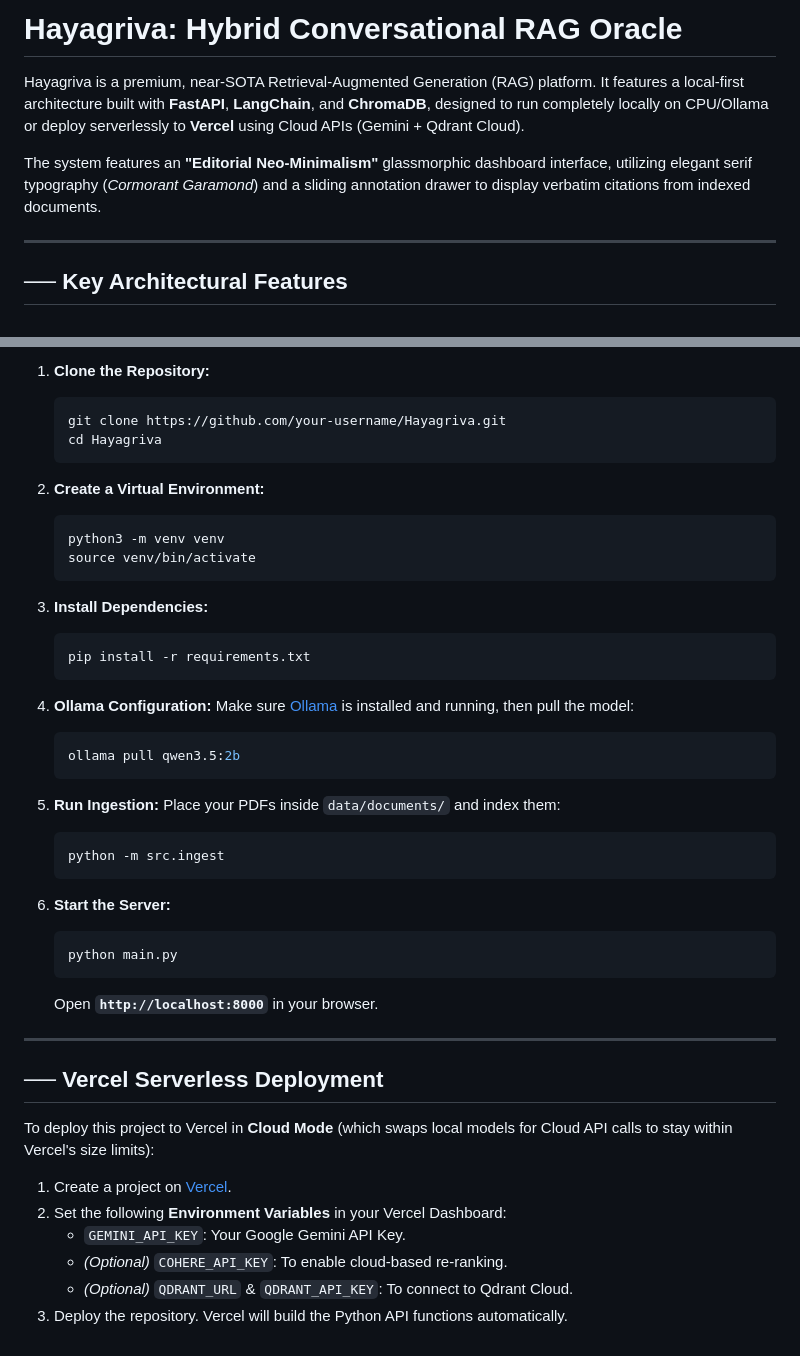
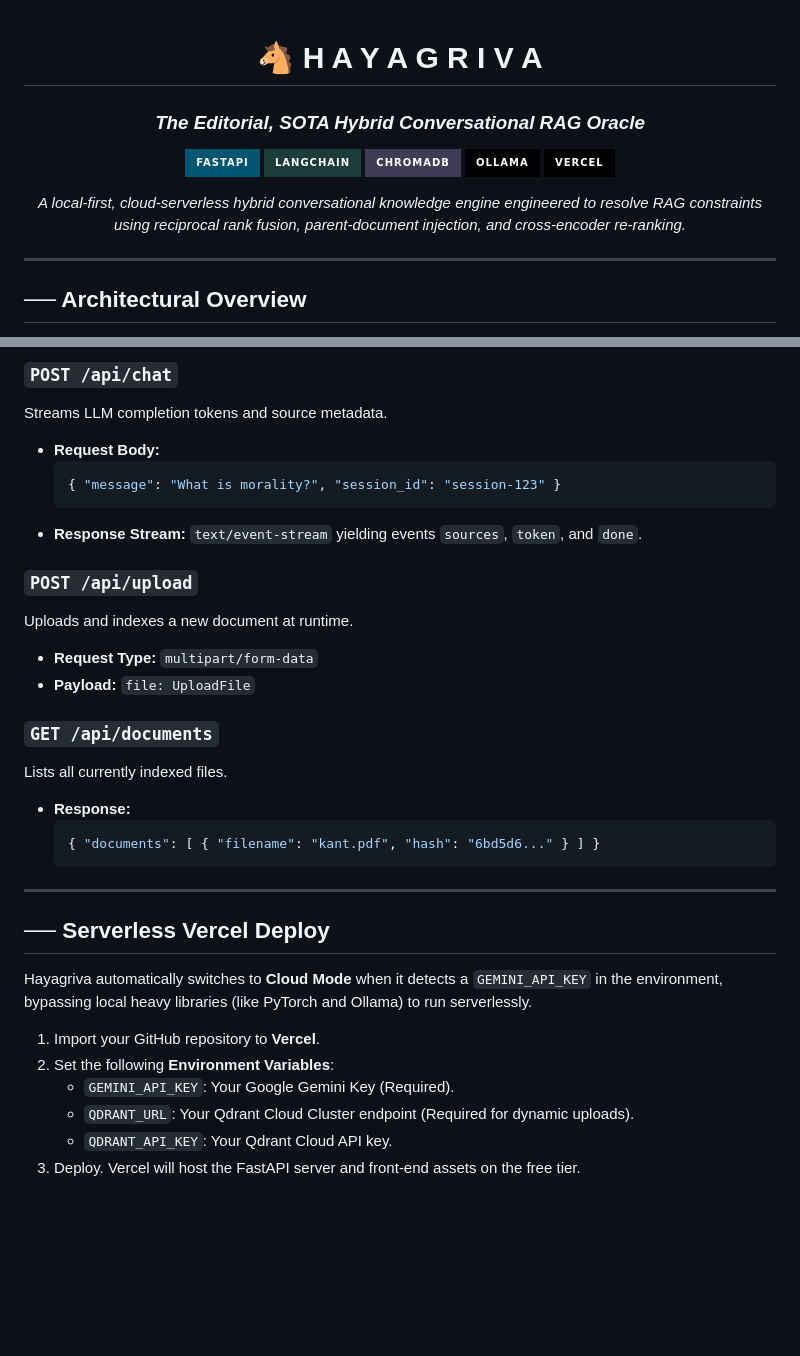
Before and after one commit to Tribal-Chief-001/Hayagriva, a Markdown page: README.md, 2 parts joined by grey strips. Rendered like a GitHub page; badges without logos; blank space fills up the shorter version.

````diff
--- a/README.md
+++ b/README.md
@@ -1,10 +1,20 @@
-# Hayagriva: Hybrid Conversational RAG Oracle
+<div align="center">
 
-Hayagriva is a premium, near-SOTA Retrieval-Augmented Generation (RAG) platform. It features a local-first architecture built with **FastAPI**, **LangChain**, and **ChromaDB**, designed to run completely locally on CPU/Ollama or deploy serverlessly to **Vercel** using Cloud APIs (Gemini + Qdrant Cloud).
+  # 🐴 H A Y A G R I V A
 
-The system features an **"Editorial Neo-Minimalism"** glassmorphic dashboard interface, utilizing elegant serif typography (*Cormorant Garamond*) and a sliding annotation drawer to display verbatim citations from indexed documents.
+  ### *The Editorial, SOTA Hybrid Conversational RAG Oracle*
+
+  [![FastAPI](https://img.shields.io/badge/FastAPI-005571?style=for-the-badge&logo=fastapi&logoColor=white)](https://fastapi.tiangolo.com/)
+  [![LangChain](https://img.shields.io/badge/LangChain-1C3C3A?style=for-the-badge&logo=chainlink&logoColor=white)](https://python.langchain.com/)
+  [![ChromaDB](https://img.shields.io/badge/ChromaDB-3F3D56?style=for-the-badge&logo=databricks&logoColor=white)](https://www.trychroma.com/)
+  [![Ollama](https://img.shields.io/badge/Ollama-000000?style=for-the-badge&logo=linux&logoColor=white)](https://ollama.com/)
+  [![Vercel](https://img.shields.io/badge/Vercel-000000?style=for-the-badge&logo=vercel&logoColor=white)](https://vercel.com/)
+
+  *A local-first, cloud-serverless hybrid conversational knowledge engine engineered to resolve RAG constraints using reciprocal rank fusion, parent-document injection, and cross-encoder re-ranking.*
+
+</div>
 
 ---
 
-## ── Key Architectural Features
+## ── Architectural Overview
 
@@ -68,48 +122,33 @@ Hayagriva/
 
-1.  **Clone the Repository:**
-    ```bash
-    git clone https://github.com/your-username/Hayagriva.git
-    cd Hayagriva
+### `POST /api/chat`
+Streams LLM completion tokens and source metadata.
+*   **Request Body:**
+    ```json
+    { "message": "What is morality?", "session_id": "session-123" }
     ```
+*   **Response Stream:** `text/event-stream` yielding events `sources`, `token`, and `done`.
 
-2.  **Create a Virtual Environment:**
-    ```bash
-    python3 -m venv venv
-    source venv/bin/activate
+### `POST /api/upload`
+Uploads and indexes a new document at runtime.
+*   **Request Type:** `multipart/form-data`
+*   **Payload:** `file: UploadFile`
+
+### `GET /api/documents`
+Lists all currently indexed files.
+*   **Response:**
+    ```json
+    { "documents": [ { "filename": "kant.pdf", "hash": "6bd5d6..." } ] }
     ```
-
-3.  **Install Dependencies:**
-    ```bash
-    pip install -r requirements.txt
-    ```
-
-4.  **Ollama Configuration:**
-    Make sure [Ollama](https://ollama.com/) is installed and running, then pull the model:
-    ```bash
-    ollama pull qwen3.5:2b
-    ```
-
-5.  **Run Ingestion:**
-    Place your PDFs inside `data/documents/` and index them:
-    ```bash
-    python -m src.ingest
-    ```
-
-6.  **Start the Server:**
-    ```bash
-    python main.py
-    ```
-    Open **`http://localhost:8000`** in your browser.
 
 ---
 
-## ── Vercel Serverless Deployment
+## ── Serverless Vercel Deploy
 
-To deploy this project to Vercel in **Cloud Mode** (which swaps local models for Cloud API calls to stay within Vercel's size limits):
+Hayagriva automatically switches to **Cloud Mode** when it detects a `GEMINI_API_KEY` in the environment, bypassing local heavy libraries (like PyTorch and Ollama) to run serverlessly.
 
-1.  Create a project on [Vercel](https://vercel.com).
-2.  Set the following **Environment Variables** in your Vercel Dashboard:
-    *   `GEMINI_API_KEY`: Your Google Gemini API Key.
-    *   *(Optional)* `COHERE_API_KEY`: To enable cloud-based re-ranking.
-    *   *(Optional)* `QDRANT_URL` & `QDRANT_API_KEY`: To connect to Qdrant Cloud.
-3.  Deploy the repository. Vercel will build the Python API functions automatically.
+1.  Import your GitHub repository to **Vercel**.
+2.  Set the following **Environment Variables**:
+    *   `GEMINI_API_KEY`: Your Google Gemini Key (Required).
+    *   `QDRANT_URL`: Your Qdrant Cloud Cluster endpoint (Required for dynamic uploads).
+    *   `QDRANT_API_KEY`: Your Qdrant Cloud API key.
+3.  Deploy. Vercel will host the FastAPI server and front-end assets on the free tier.
````
Also changed, not shown: other parts of README.md (+86 -42 lines).
